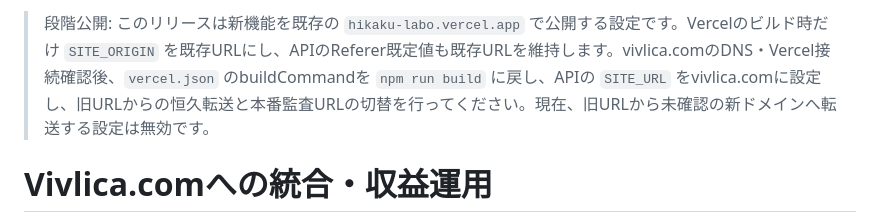
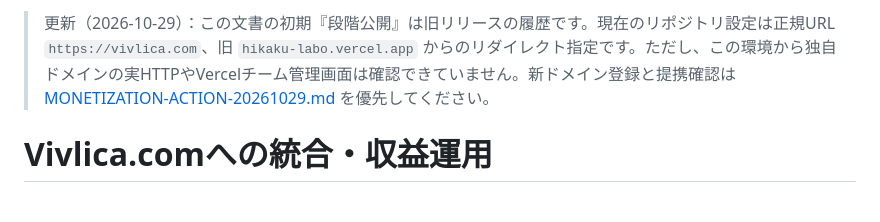
Before and after one commit to ka1tetsu/hikaku-labo, a Markdown page: docs/VIVLICA-LAUNCH.md, the part around the change. Rendered like a GitHub page.

Commit message:
docs: supersede stale staged-launch instructions after canonical-domain migration

```diff
--- a/docs/VIVLICA-LAUNCH.md
+++ b/docs/VIVLICA-LAUNCH.md
@@ -1,4 +1,4 @@
-> 段階公開: このリリースは新機能を既存の `hikaku-labo.vercel.app` で公開する設定です。Vercelのビルド時だけ `SITE_ORIGIN` を既存URLにし、APIのReferer既定値も既存URLを維持します。vivlica.comのDNS・Vercel接続確認後、`vercel.json` のbuildCommandを `npm run build` に戻し、APIの `SITE_URL` をvivlica.comに設定し、旧URLからの恒久転送と本番監査URLの切替を行ってください。現在、旧URLから未確認の新ドメインへ転送する設定は無効です。
+> 更新（2026-10-29）：この文書の初期『段階公開』は旧リリースの履歴です。現在のリポジトリ設定は正規URL `https://vivlica.com`、旧 `hikaku-labo.vercel.app` からのリダイレクト指定です。ただし、この環境から独自ドメインの実HTTPやVercelチーム管理画面は確認できていません。新ドメイン登録と提携確認は [MONETIZATION-ACTION-20261029.md](MONETIZATION-ACTION-20261029.md) を優先してください。
 
 # Vivlica.comへの統合・収益運用
 
```
